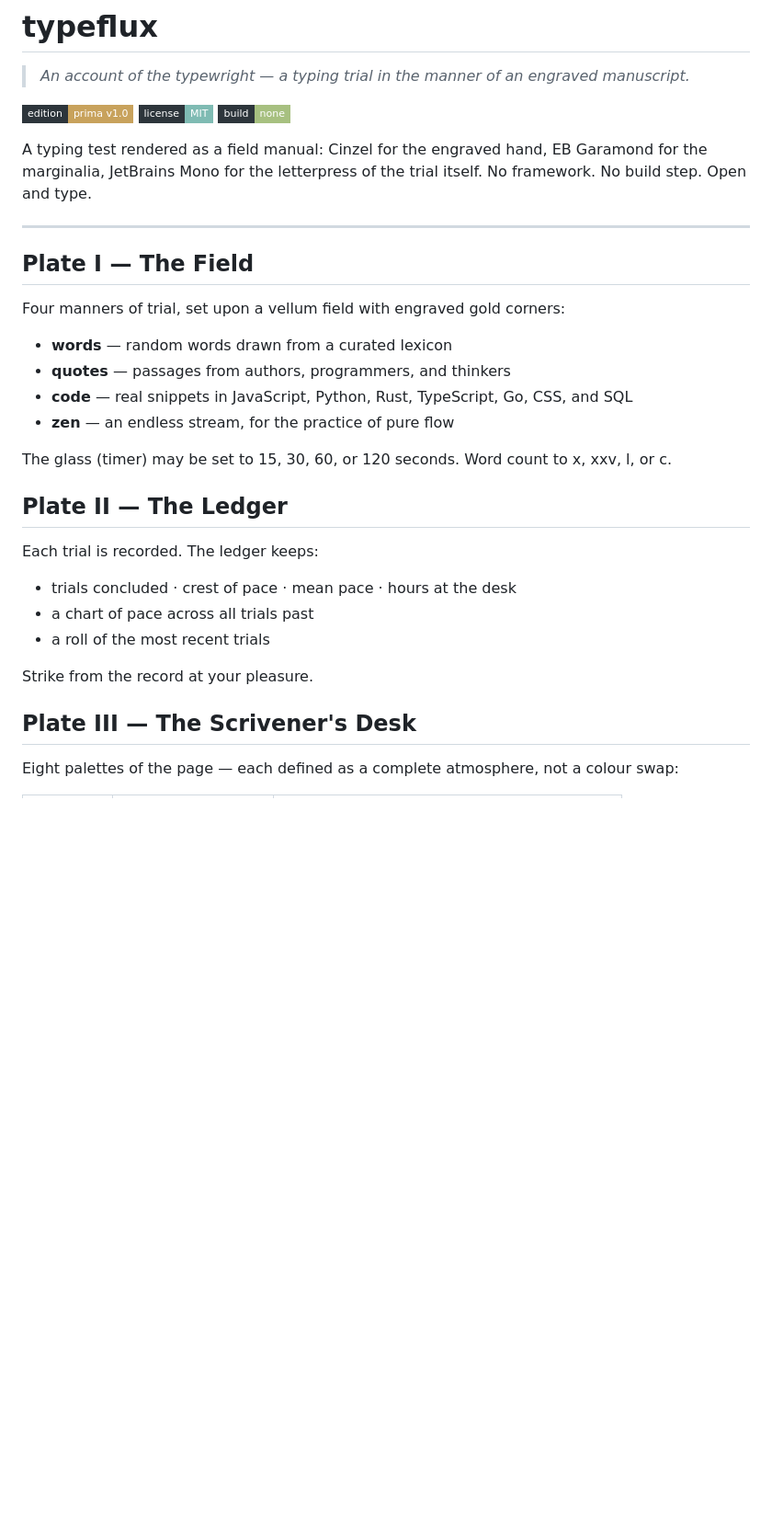
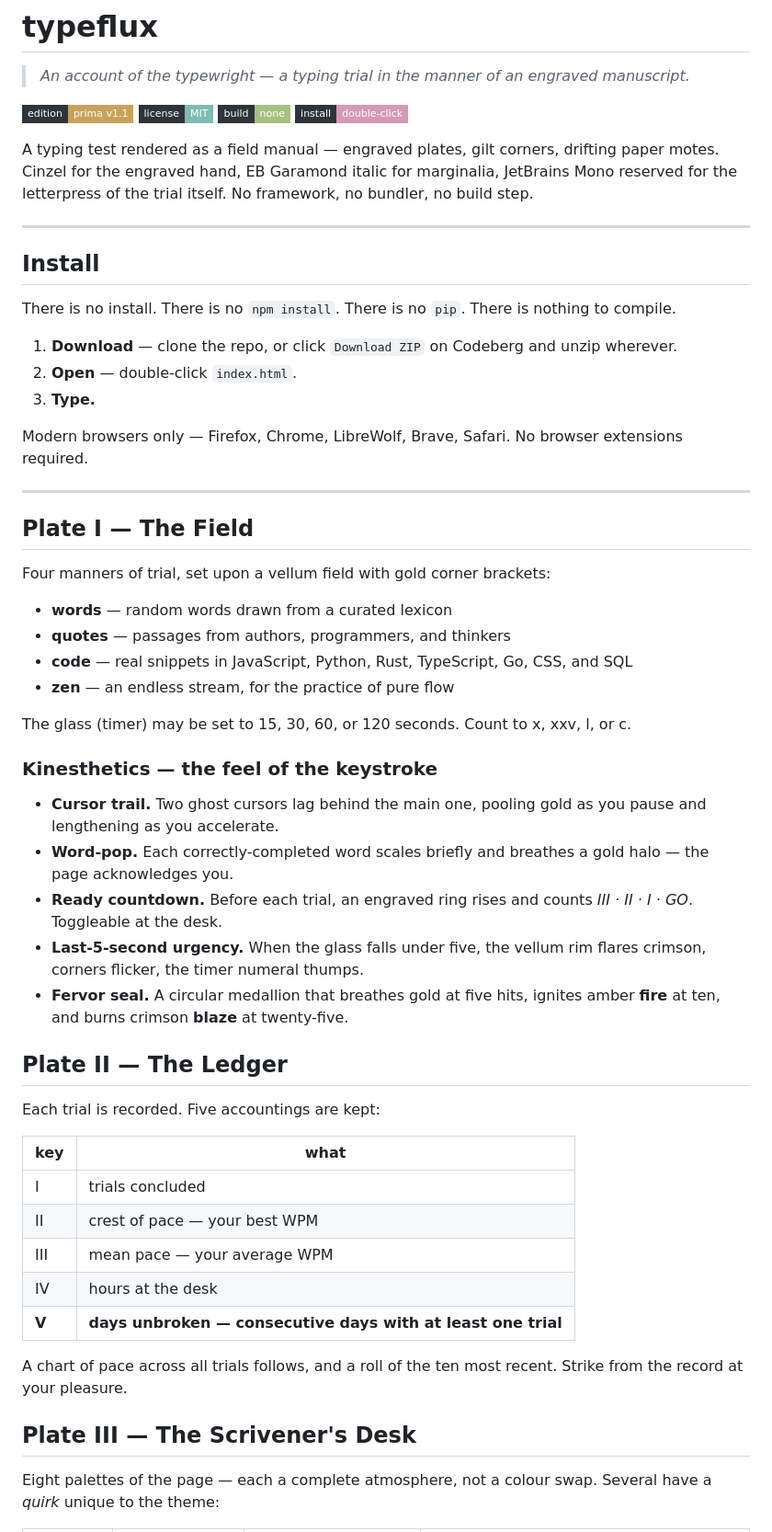
Before and after one commit to cd4u2b0z/typeflux, a Markdown page: README.md, the part around one of its changes. Shown at 92% size. Drawn GitHub-style; badges without logos; blank space fills up the shorter version.

```diff
--- a/README.md
+++ b/README.md
@@ -2,36 +2,61 @@
 
 > *An account of the typewright — a typing trial in the manner of an engraved manuscript.*
 
-![version](https://img.shields.io/badge/edition-prima_v1.0-c8a25c?style=flat-square&labelColor=2d353b)
+![edition](https://img.shields.io/badge/edition-prima_v1.1-c8a25c?style=flat-square&labelColor=2d353b)
 ![license](https://img.shields.io/badge/license-MIT-7fbbb3?style=flat-square&labelColor=2d353b)
 ![no build](https://img.shields.io/badge/build-none-a7c080?style=flat-square&labelColor=2d353b)
+![no install](https://img.shields.io/badge/install-double--click-d699b6?style=flat-square&labelColor=2d353b)
 
-A typing test rendered as a field manual: Cinzel for the engraved hand, EB Garamond for the marginalia, JetBrains Mono for the letterpress of the trial itself. No framework. No build step. Open and type.
+A typing test rendered as a field manual — engraved plates, gilt corners, drifting paper motes. Cinzel for the engraved hand, EB Garamond italic for marginalia, JetBrains Mono reserved for the letterpress of the trial itself. No framework, no bundler, no build step.
+
+---
+
+## Install
+
+There is no install. There is no `npm install`. There is no `pip`. There is nothing to compile.
+
+1. **Download** — clone the repo, or click `Download ZIP` on Codeberg and unzip wherever.
+2. **Open** — double-click `index.html`.
+3. **Type.**
+
+Modern browsers only — Firefox, Chrome, LibreWolf, Brave, Safari. No browser extensions required.
 
 ---
 
 ## Plate I — The Field
 
-Four manners of trial, set upon a vellum field with engraved gold corners:
+Four manners of trial, set upon a vellum field with gold corner brackets:
 
 - **words** — random words drawn from a curated lexicon
 - **quotes** — passages from authors, programmers, and thinkers
 - **code** — real snippets in JavaScript, Python, Rust, TypeScript, Go, CSS, and SQL
 - **zen** — an endless stream, for the practice of pure flow
 
-The glass (timer) may be set to 15, 30, 60, or 120 seconds. Word count to x, xxv, l, or c.
+The glass (timer) may be set to 15, 30, 60, or 120 seconds. Count to x, xxv, l, or c.
+
+### Kinesthetics — the feel of the keystroke
+
+- **Cursor trail.** Two ghost cursors lag behind the main one, pooling gold as you pause and lengthening as you accelerate.
+- **Word-pop.** Each correctly-completed word scales briefly and breathes a gold halo — the page acknowledges you.
+- **Ready countdown.** Before each trial, an engraved ring rises and counts *III · II · I · GO*. Toggleable at the desk.
+- **Last-5-second urgency.** When the glass falls under five, the vellum rim flares crimson, corners flicker, the timer numeral thumps.
+- **Fervor seal.** A circular medallion that breathes gold at five hits, ignites amber **fire** at ten, and burns crimson **blaze** at twenty-five.
 
 ## Plate II — The Ledger
 
-Each trial is recorded. The ledger keeps:
+Each trial is recorded. Five accountings are kept:
 
-- trials concluded · crest of pace · mean pace · hours at the desk
-- a chart of pace across all trials past
-- a roll of the most recent trials
+| key | what |
+|---|---|
+| I | trials concluded |
+| II | crest of pace — your best WPM |
+| III | mean pace — your average WPM |
+| IV | hours at the desk |
+| **V** | **days unbroken — consecutive days with at least one trial** |
 
-Strike from the record at your pleasure.
+A chart of pace across all trials follows, and a roll of the ten most recent. Strike from the record at your pleasure.
 
 ## Plate III — The Scrivener's Desk
 
-Eight palettes of the page — each defined as a complete atmosphere, not a colour swap:
+Eight palettes of the page — each a complete atmosphere, not a colour swap. Several have a *quirk* unique to the theme:
 
```
Also changed, not shown: other parts of README.md (+36 -37 lines).
